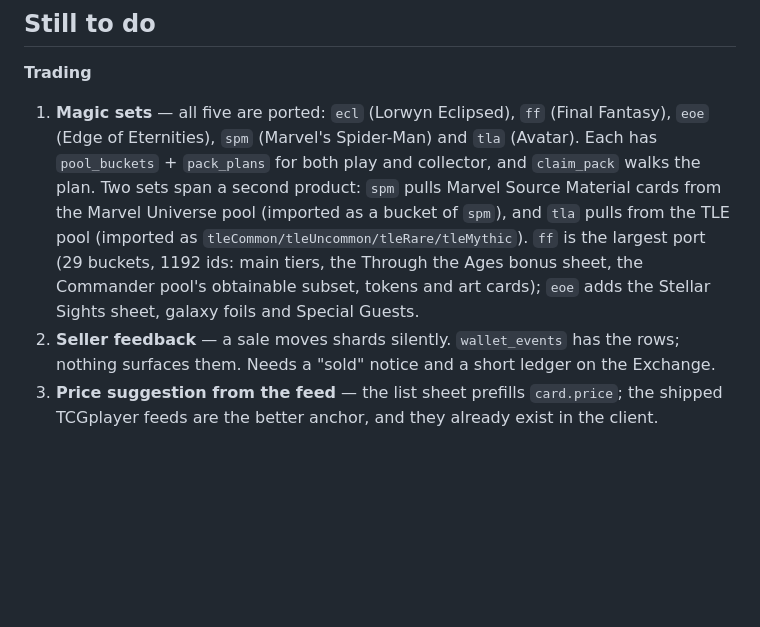
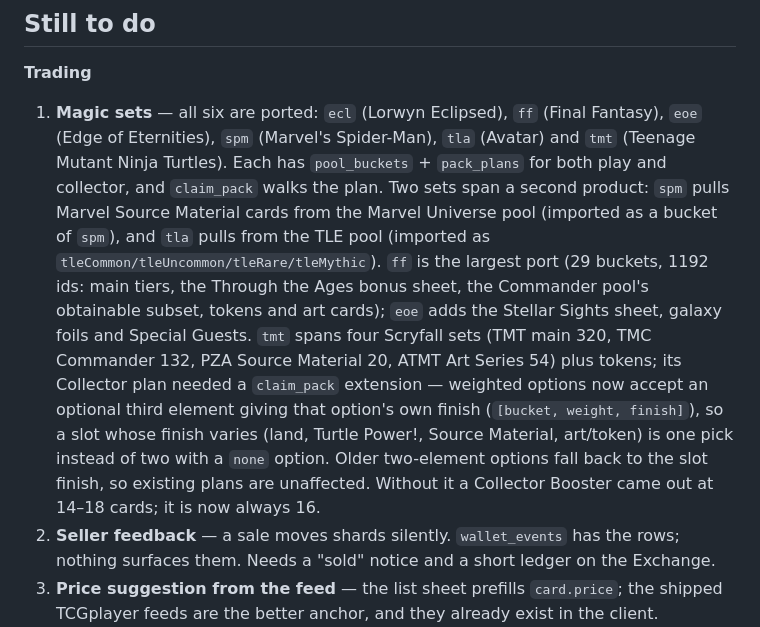
Before and after one commit to nemixis/packdrop, a Markdown page: docs/market-v1.md, the part around the change. Drawn GitHub-style; blank space fills up the shorter version.

Commit message:
docs: note the tmt port and the claim_pack per-option finish extension

```diff
--- a/docs/market-v1.md
+++ b/docs/market-v1.md
@@ -228,14 +228,21 @@ use.
 ## Still to do
 
 **Trading**
-1. **Magic sets** — all five are ported: `ecl` (Lorwyn Eclipsed), `ff` (Final Fantasy),
-   `eoe` (Edge of Eternities), `spm` (Marvel's Spider-Man) and `tla` (Avatar). Each has
+1. **Magic sets** — all six are ported: `ecl` (Lorwyn Eclipsed), `ff` (Final Fantasy),
+   `eoe` (Edge of Eternities), `spm` (Marvel's Spider-Man), `tla` (Avatar) and `tmt` (Teenage
+   Mutant Ninja Turtles). Each has
    `pool_buckets` + `pack_plans` for both play and collector, and `claim_pack` walks the plan.
    Two sets span a second product: `spm` pulls Marvel Source Material cards from the Marvel
    Universe pool (imported as a bucket of `spm`), and `tla` pulls from the TLE pool (imported as
    `tleCommon/tleUncommon/tleRare/tleMythic`). `ff` is the largest port (29 buckets, 1192 ids: main
    tiers, the Through the Ages bonus sheet, the Commander pool's obtainable subset, tokens and art
-   cards); `eoe` adds the Stellar Sights sheet, galaxy foils and Special Guests.
+   cards); `eoe` adds the Stellar Sights sheet, galaxy foils and Special Guests. `tmt` spans four
+   Scryfall sets (TMT main 320, TMC Commander 132, PZA Source Material 20, ATMT Art Series 54) plus
+   tokens; its Collector plan needed a `claim_pack` extension — weighted options now accept an
+   optional third element giving that option's own finish (`[bucket, weight, finish]`), so a slot
+   whose finish varies (land, Turtle Power!, Source Material, art/token) is one pick instead of two
+   with a `none` option. Older two-element options fall back to the slot finish, so existing plans
+   are unaffected. Without it a Collector Booster came out at 14–18 cards; it is now always 16.
 2. **Seller feedback** — a sale moves shards silently. `wallet_events` has the rows; nothing surfaces
    them. Needs a "sold" notice and a short ledger on the Exchange.
 3. **Price suggestion from the feed** — the list sheet prefills `card.price`; the shipped TCGplayer
```
